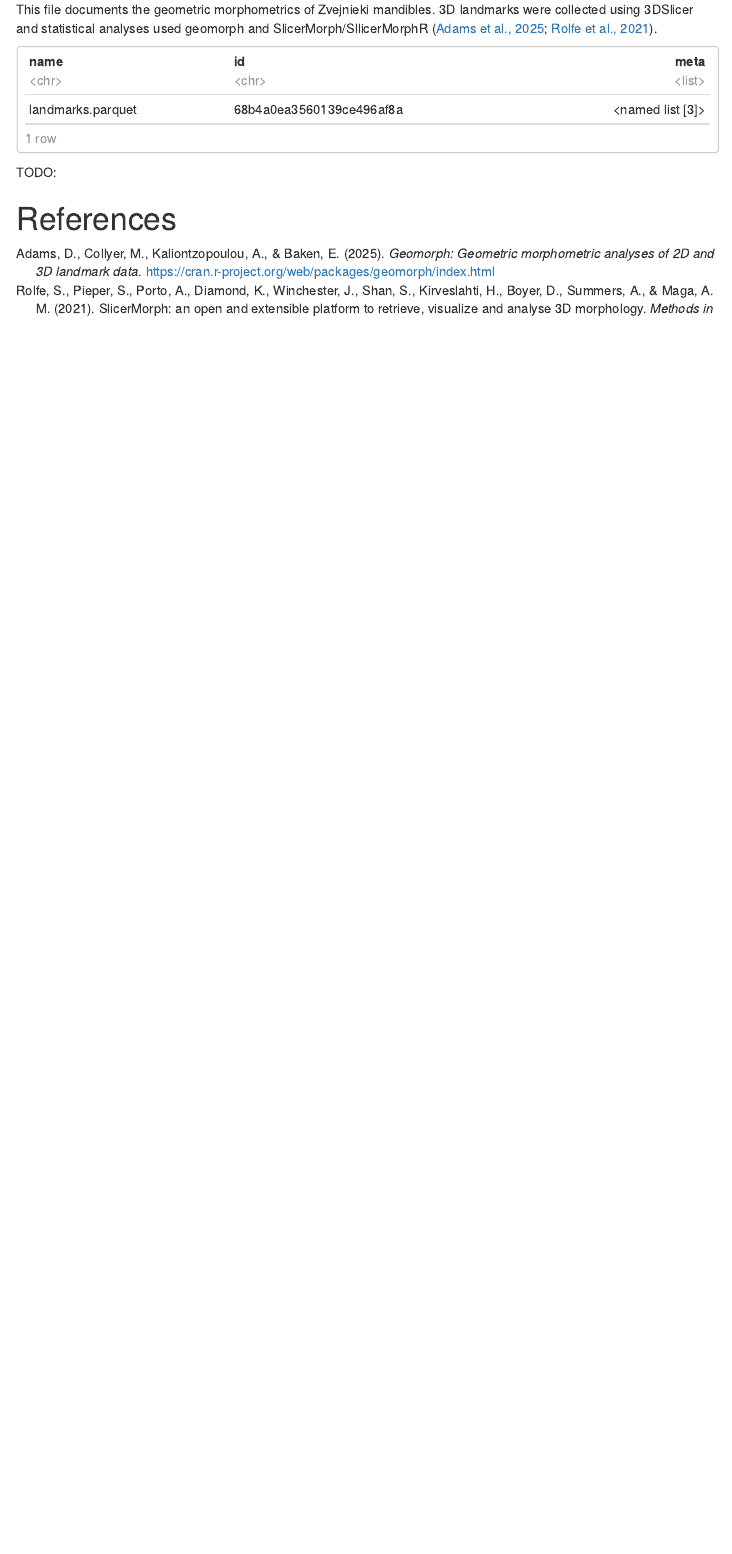
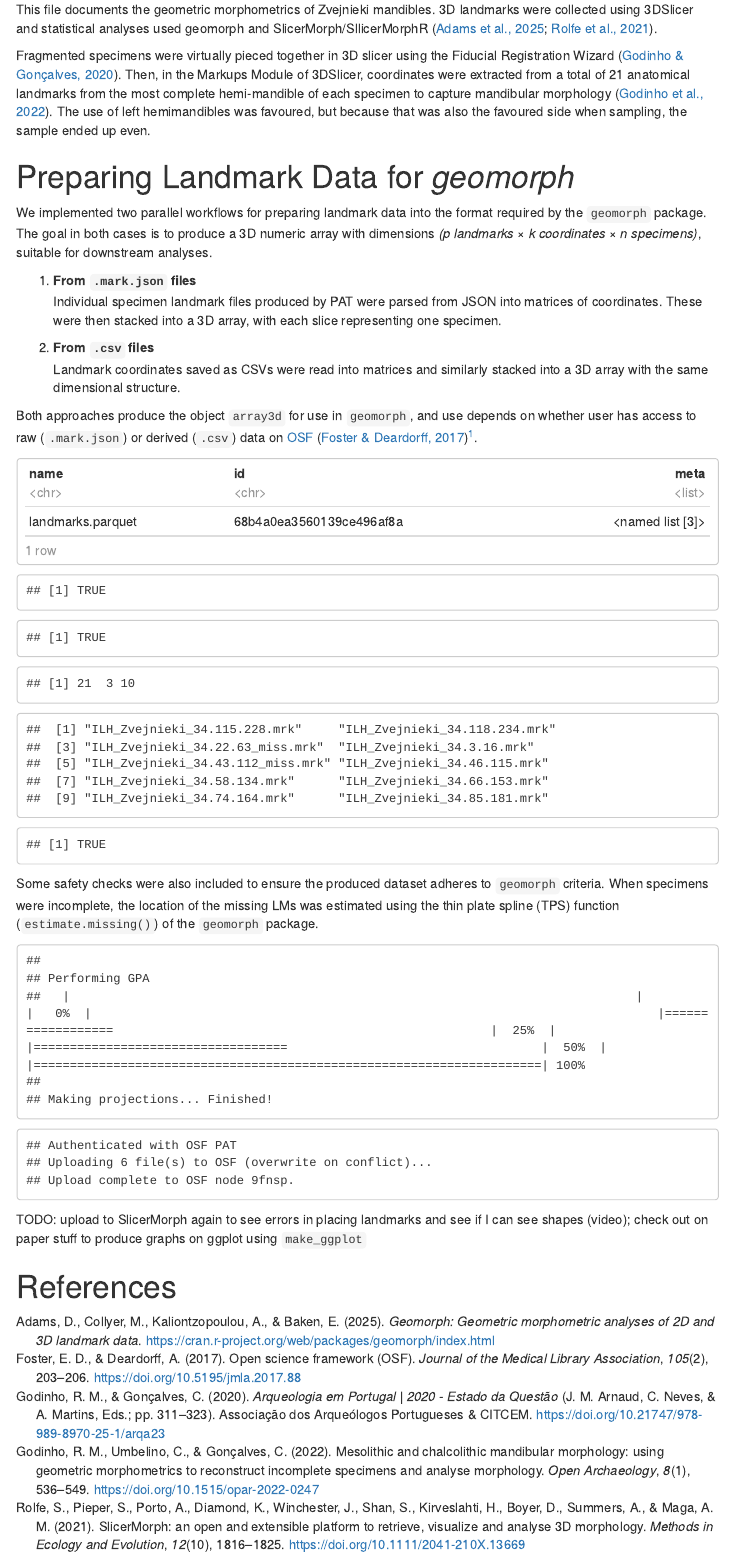
Before and after one commit to macorreia42/zvej_mandibles, an R Markdown document (ZvejMand_AnalysesScripts.Rmd): the page in a window 1100 px wide, from 220 px down. The pictures show the output file ZvejMand_AnalysesScripts.html that the author committed with the source, opened offline; menus at the side of the page are left out.

Commit message:
Add detailed workflow and export steps for geomorph analysis
Expanded documentation in Rmd, HTML, and MD files to describe landmark extraction, dual-mode data preparation for geomorph, safety checks, missing landmark estimation, GPA/PCA steps, and automated export/upload of derived data. Added new derived CSV outputs for eigenvalues, eigenvectors, mean shape, and specimen data.

````diff
--- a/ZvejMand_AnalysesScripts.Rmd
+++ b/ZvejMand_AnalysesScripts.Rmd
@@ -110,6 +110,22 @@ is_outlier <- function(x) {
 
 ```
 
+Fragmented specimens were virtually pieced together in 3D slicer using the Fiducial Registration Wizard [@godinho2020]. Then, in the Markups Module of 3DSlicer, coordinates were extracted from a total of 21 anatomical landmarks from the most complete hemi-mandible of each specimen to capture mandibular morphology [@godinho2022]. The use of left hemimandibles was favoured, but because that was also the favoured side when sampling, the sample ended up even.
+
+# Preparing Landmark Data for *geomorph*
+
+We implemented two parallel workflows for preparing landmark data into the format required by the `geomorph` package. The goal in both cases is to produce a 3D numeric array with dimensions *(p landmarks × k coordinates × n specimens)*, suitable for downstream analyses.
+
+1.  **From `.mark.json` files**\
+    Individual specimen landmark files produced by PAT were parsed from JSON into matrices of coordinates. These were then stacked into a 3D array, with each slice representing one specimen.
+
+2.  **From `.csv` files**\
+    Landmark coordinates saved as CSVs were read into matrices and similarly stacked into a 3D array with the same dimensional structure.
+
+Both approaches produce the object `array3d` for use in `geomorph`, and use depends on whether user has access to raw (`.mark.json`) or derived (`.csv`) data on [OSF](https://osf.io/vkat9/) [@foster2017][^1].
+
+[^1]: in the package `osfr`, PATs are required to upload files, create projects/components, access information about your private projects, or download files in your private projects. PATs are not required for accessing information about public projects or downloading public files, but authentication with a PAT will increase the rate limit on the API
+
 ```{r variables, echo = FALSE}
 # --- Dual-mode OSF pipeline for landmarks ---
 # Project vkat9 | Raw Data: kwafd | Derived Data: 9fnsp | Analyses: a75wu
@@ -213,14 +229,37 @@ if (nzchar(Sys.getenv("OSF_PAT"))) {
   dimnames(array3d)[[3]] <- df2d$specimen # specimen names
 }
 
+# --- Safety checks ---
+# Ensure array has correct structure
+is.numeric(array3d)
+length(dim(array3d)) == 3
+dim(array3d)  # should be (landmarks, 3, specimens)
+
+# Confirm specimen IDs are in the 3rd dimension
+dimnames(array3d)[[3]]
+
+# Check requirement: number of specimens > number of coordinates
+dim(array3d)[3] > dim(array3d)[2]
 ```
 
-TODO:
+Some safety checks were also included to ensure the produced dataset adheres to `geomorph` criteria. When specimens were incomplete, the location of the missing LMs was estimated using the thin plate spline (TPS) function (`estimate.missing()`) of the `geomorph` package.
 
 ```{r estimate, echo = FALSE}
 #estimate.missing() WARNING: n > k
-estimate <- estimate.missing(array3d, method = "TPS")
+estimateLMs <- estimate.missing(array3d, method = "TPS")
 ```
 
 ```{r gpa, echo = FALSE}
+# 1) GPA with fixed landmarks (ProcD = TRUE to compute/return Procrustes distances)
+gpa <- geomorph::gpagen(A = estimateLMs, ProcD = TRUE)
 
+# 2) PCA on aligned coordinates
+pca <- geomorph::gm.prcomp(gpa$coords)
+
+# 3) Capture existing contents before Slicer export
+pre_export <- dir(derived_dir, full.names = TRUE, all.files = FALSE)
+
+# 4) Export SlicerMorph bundle to derived_dir
+#    Note: argument renamed to 'output_folder' per your current SlicerMorphR version
+SlicerMorphR::geomorph2slicermorph2(
+  gpa = gpa,
@@ -227,4 +274,32 @@ estimate <- estimate.missing(array3d, method = "TPS")
+# 6) --- Check PAT ---
+if (nzchar(Sys.getenv("OSF_PAT"))) {
+  cat("Authenticated with OSF PAT\n")
+
+  # Upload all non-RDS artifacts from derived_dir (recursively), overwriting on OSF
+  files_to_upload <- list.files(
+    derived_dir,
+    recursive = TRUE,
+    full.names = TRUE,
+    include.dirs = FALSE
+  )
+  files_to_upload <- files_to_upload[!grepl("\\.rds$", files_to_upload, ignore.case = TRUE)]
+
+  if (length(files_to_upload) == 0) {
+    cat("No non-RDS files found to upload from derived_dir.\n")
+  } else {
+    cat("Uploading ", length(files_to_upload), " file(s) to OSF (overwrite on conflict)...\n", sep = "")
+    for (f in files_to_upload) {
+      osfr::osf_upload(derived_node, path = f, conflicts = "overwrite")
+    }
+    cat("Upload complete to OSF node 9fnsp.\n")
+  }
+} else {
+  # --- No PAT branch ---
+  cat("No OSF PAT. Saved outputs locally in: ", derived_dir, "\n", sep = "")
+}
 ```
+
+TODO: upload to SlicerMorph again to see errors in placing landmarks and see if I can see shapes (video); check out on paper stuff to produce graphs on ggplot using `make_ggplot`
 
 ```{r stats, echo=FALSE}
 
````
Also changed, not shown: ZvejMand_AnalysesScripts.html, ZvejMand_AnalysesScripts.md, ZvejMand_AnalysesScripts.Rmd (8 more changed lines).
